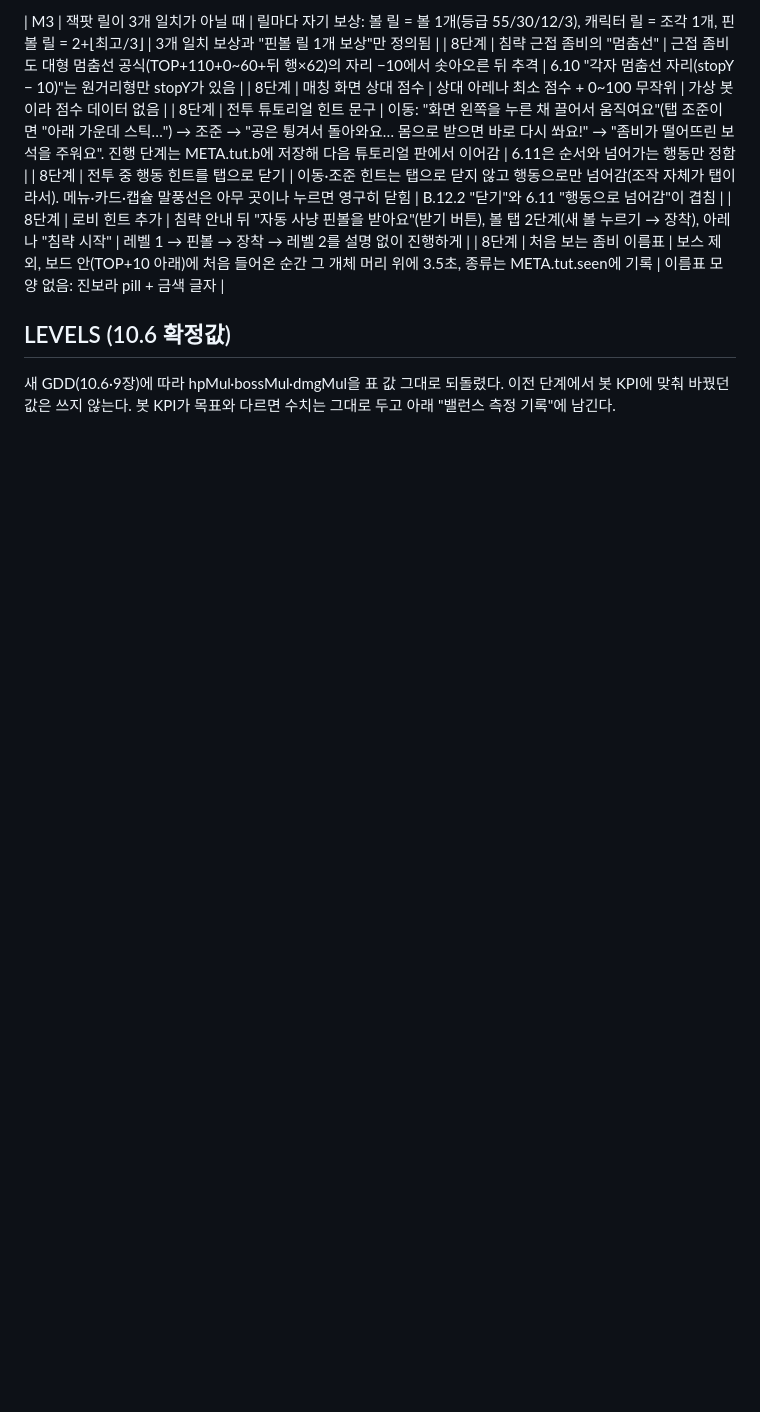
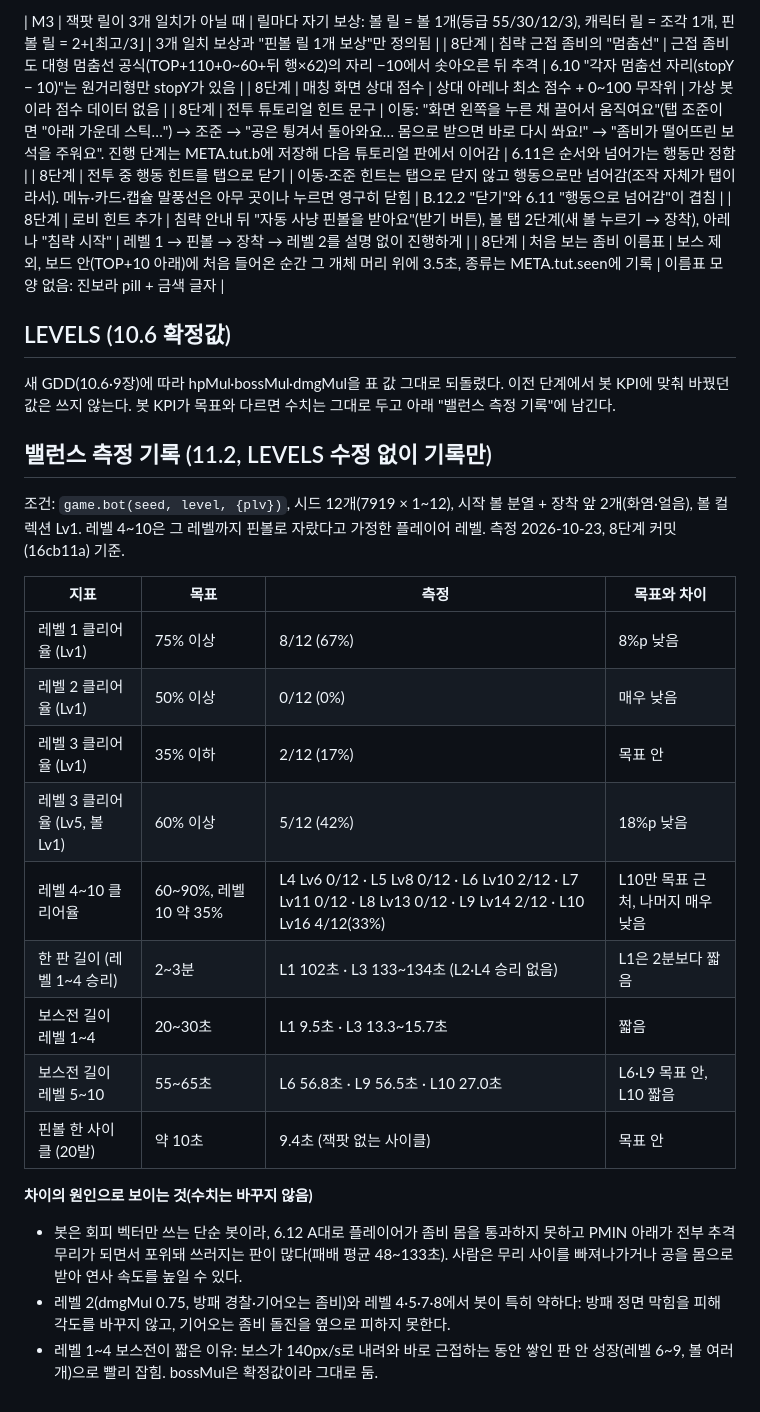
Before and after one commit to Katonea/project-zomxpit, a Markdown page: NOTES.md, the part around the change. GitHub-like rendering; blank space fills up the shorter version.

Commit message:
마무리: 11장 체크리스트·selfTest 9/9·콘솔 오류 0, 봇 KPI 측정 기록(LEVELS 수정 없음)
Co-Authored-By: Claude Opus 5.5 <noreply@anthropic.com>

```diff
--- a/NOTES.md
+++ b/NOTES.md
@@ -63,3 +63,23 @@
 
 ## LEVELS (10.6 확정값)
 새 GDD(10.6·9장)에 따라 hpMul·bossMul·dmgMul을 표 값 그대로 되돌렸다. 이전 단계에서 봇 KPI에 맞춰 바꿨던 값은 쓰지 않는다. 봇 KPI가 목표와 다르면 수치는 그대로 두고 아래 "밸런스 측정 기록"에 남긴다.
+
+## 밸런스 측정 기록 (11.2, LEVELS 수정 없이 기록만)
+조건: `game.bot(seed, level, {plv})`, 시드 12개(7919 × 1~12), 시작 볼 분열 + 장착 앞 2개(화염·얼음), 볼 컬렉션 Lv1. 레벨 4~10은 그 레벨까지 핀볼로 자랐다고 가정한 플레이어 레벨. 측정 2026-10-23, 8단계 커밋(16cb11a) 기준.
+
+| 지표 | 목표 | 측정 | 목표와 차이 |
+|---|---|---|---|
+| 레벨 1 클리어율 (Lv1) | 75% 이상 | 8/12 (67%) | 8%p 낮음 |
+| 레벨 2 클리어율 (Lv1) | 50% 이상 | 0/12 (0%) | 매우 낮음 |
+| 레벨 3 클리어율 (Lv1) | 35% 이하 | 2/12 (17%) | 목표 안 |
+| 레벨 3 클리어율 (Lv5, 볼 Lv1) | 60% 이상 | 5/12 (42%) | 18%p 낮음 |
+| 레벨 4~10 클리어율 | 60~90%, 레벨 10 약 35% | L4 Lv6 0/12 · L5 Lv8 0/12 · L6 Lv10 2/12 · L7 Lv11 0/12 · L8 Lv13 0/12 · L9 Lv14 2/12 · L10 Lv16 4/12(33%) | L10만 목표 근처, 나머지 매우 낮음 |
+| 한 판 길이 (레벨 1~4 승리) | 2~3분 | L1 102초 · L3 133~134초 (L2·L4 승리 없음) | L1은 2분보다 짧음 |
+| 보스전 길이 레벨 1~4 | 20~30초 | L1 9.5초 · L3 13.3~15.7초 | 짧음 |
+| 보스전 길이 레벨 5~10 | 55~65초 | L6 56.8초 · L9 56.5초 · L10 27.0초 | L6·L9 목표 안, L10 짧음 |
+| 핀볼 한 사이클 (20발) | 약 10초 | 9.4초 (잭팟 없는 사이클) | 목표 안 |
+
+**차이의 원인으로 보이는 것(수치는 바꾸지 않음)**
+- 봇은 회피 벡터만 쓰는 단순 봇이라, 6.12 A대로 플레이어가 좀비 몸을 통과하지 못하고 PMIN 아래가 전부 추격 무리가 되면서 포위돼 쓰러지는 판이 많다(패배 평균 48~133초). 사람은 무리 사이를 빠져나가거나 공을 몸으로 받아 연사 속도를 높일 수 있다.
+- 레벨 2(dmgMul 0.75, 방패 경찰·기어오는 좀비)와 레벨 4·5·7·8에서 봇이 특히 약하다: 방패 정면 막힘을 피해 각도를 바꾸지 않고, 기어오는 좀비 돌진을 옆으로 피하지 못한다.
+- 레벨 1~4 보스전이 짧은 이유: 보스가 140px/s로 내려와 바로 근접하는 동안 쌓인 판 안 성장(레벨 6~9, 볼 여러 개)으로 빨리 잡힘. bossMul은 확정값이라 그대로 둠.
```
Also changed, not shown: CHECKLIST.md (+35 -33 lines).
